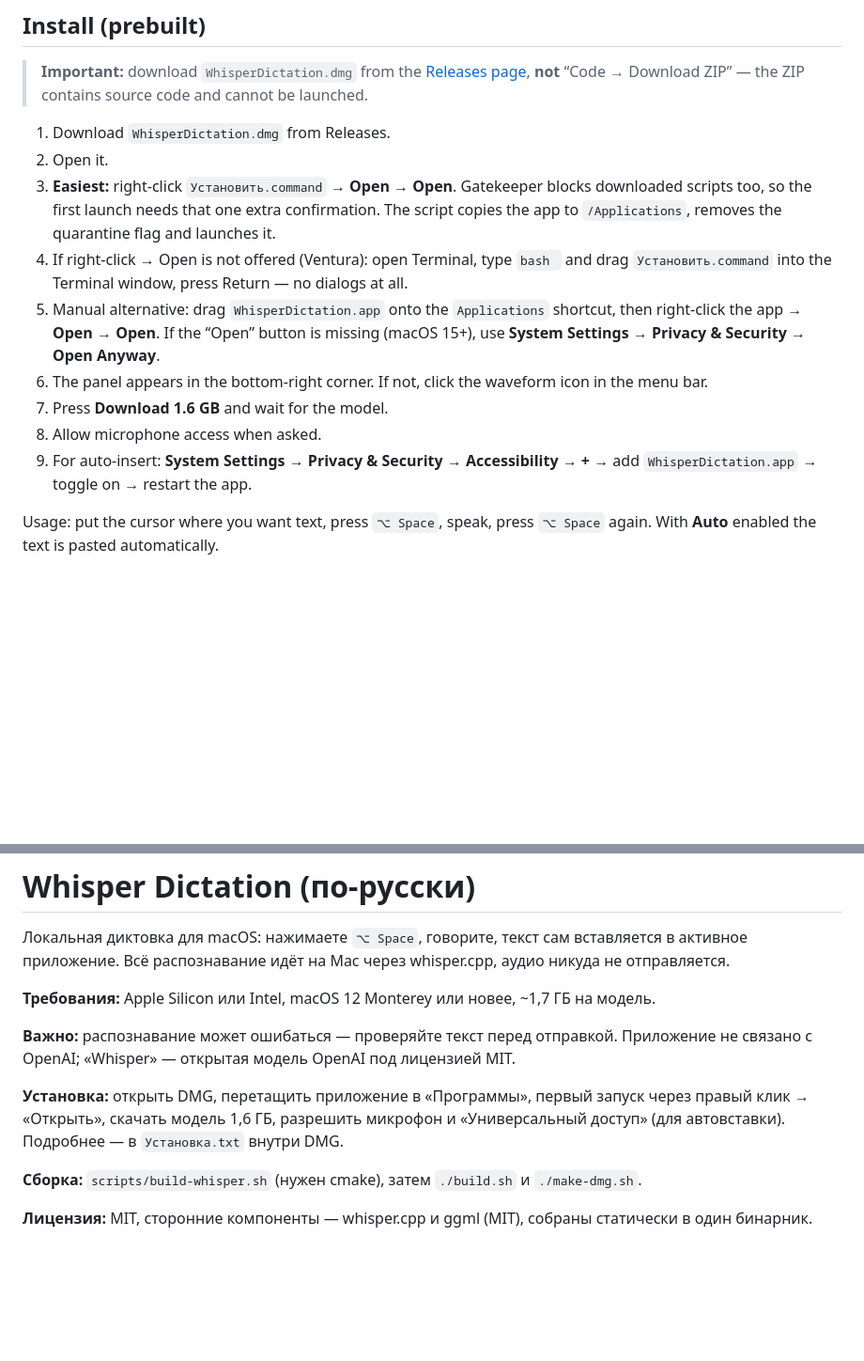
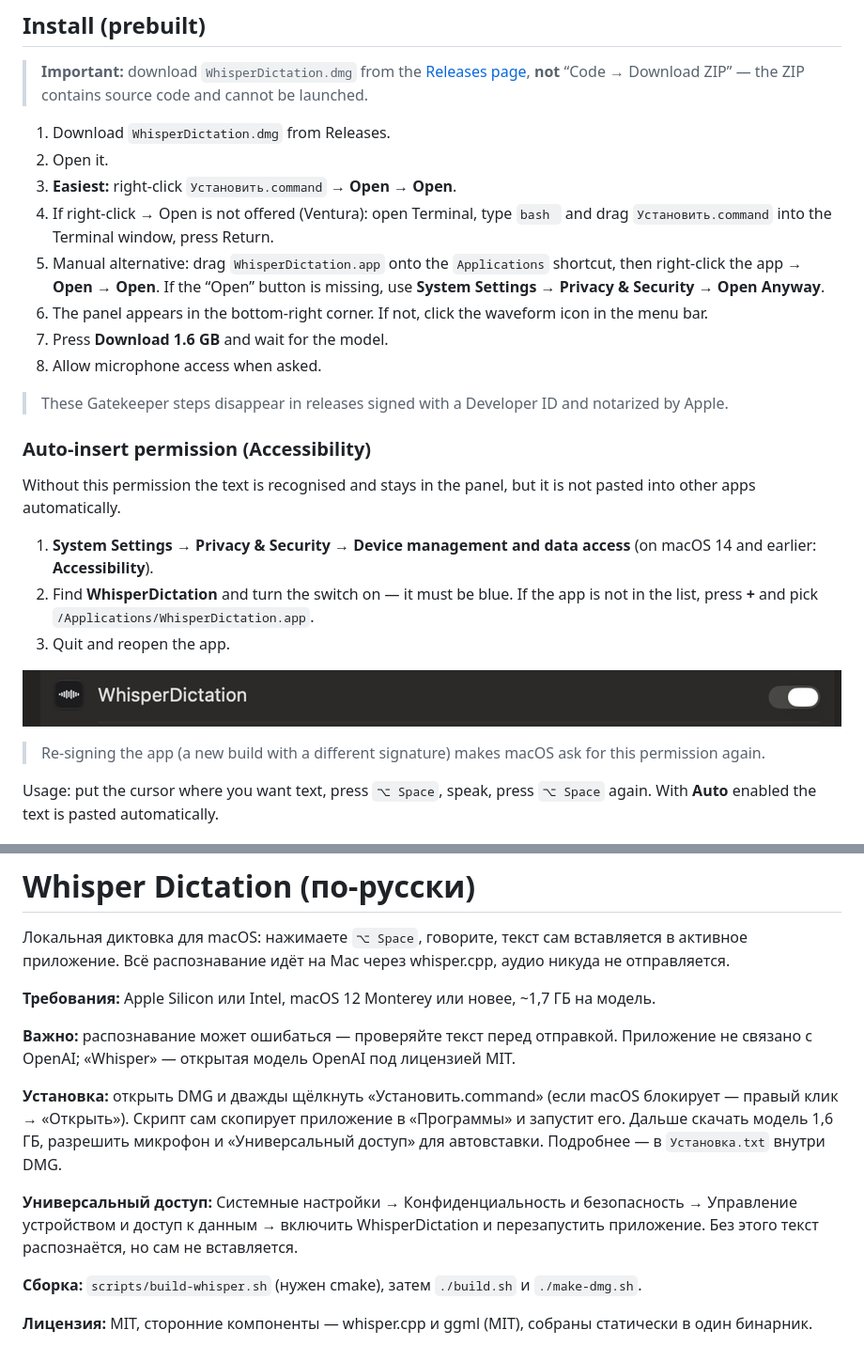
Before and after one commit to gimartynov/whisper-dictation, a Markdown page: README.md, 2 parts joined by grey strips. Shown at 94% size. Drawn GitHub-style; pictures changed too: docs/permissions-accessibility.png (added); blank space fills up the shorter version.

Commit message:
Document Accessibility step with a screenshot
- README: numbered install steps, Accessibility section with image
- docs/permissions-accessibility.png
- Russian summary updated to the one-click installer

```diff
--- a/README.md
+++ b/README.md
@@ -60,22 +60,36 @@ no audio leaves the Mac.
 1. Download `WhisperDictation.dmg` from Releases.
 2. Open it.
 3. **Easiest:** right-click `Установить.command` → **Open** → **Open**.
-   Gatekeeper blocks downloaded scripts too, so the first launch needs that
-   one extra confirmation. The script copies the app to `/Applications`,
-   removes the quarantine flag and launches it.
 4. If right-click → Open is not offered (Ventura): open Terminal, type `bash `
-   and drag `Установить.command` into the Terminal window, press Return —
-   no dialogs at all.
+   and drag `Установить.command` into the Terminal window, press Return.
 5. Manual alternative: drag `WhisperDictation.app` onto the `Applications`
    shortcut, then right-click the app → **Open** → **Open**.
-   If the “Open” button is missing (macOS 15+), use
+   If the “Open” button is missing, use
    **System Settings → Privacy & Security → Open Anyway**.
-4. The panel appears in the bottom-right corner. If not, click the waveform
+6. The panel appears in the bottom-right corner. If not, click the waveform
    icon in the menu bar.
-5. Press **Download 1.6 GB** and wait for the model.
-6. Allow microphone access when asked.
-7. For auto-insert: **System Settings → Privacy & Security → Accessibility → +**
-   → add `WhisperDictation.app` → toggle on → restart the app.
+7. Press **Download 1.6 GB** and wait for the model.
+8. Allow microphone access when asked.
+
+> These Gatekeeper steps disappear in releases signed with a Developer ID and
+> notarized by Apple.
+
+### Auto-insert permission (Accessibility)
+
+Without this permission the text is recognised and stays in the panel, but it
+is not pasted into other apps automatically.
+
+1. **System Settings → Privacy & Security → Device management and data access**
+   (on macOS 14 and earlier: **Accessibility**).
+2. Find **WhisperDictation** and turn the switch on — it must be blue.
+   If the app is not in the list, press **+** and pick
+   `/Applications/WhisperDictation.app`.
+3. Quit and reopen the app.
+
+![Accessibility row for WhisperDictation](docs/permissions-accessibility.png)
+
+> Re-signing the app (a new build with a different signature) makes macOS ask
+> for this permission again.
 
 Usage: put the cursor where you want text, press `⌥ Space`, speak, press
 `⌥ Space` again. With **Auto** enabled the text is pasted automatically.
@@ -208,9 +222,14 @@ whisper.cpp, аудио никуда не отправляется.
 **Важно:** распознавание может ошибаться — проверяйте текст перед отправкой.
 Приложение не связано с OpenAI; «Whisper» — открытая модель OpenAI под лицензией MIT.
 
-**Установка:** открыть DMG, перетащить приложение в «Программы», первый запуск
-через правый клик → «Открыть», скачать модель 1,6 ГБ, разрешить микрофон и
-«Универсальный доступ» (для автовставки). Подробнее — в `Установка.txt` внутри DMG.
+**Установка:** открыть DMG и дважды щёлкнуть «Установить.command» (если macOS
+блокирует — правый клик → «Открыть»). Скрипт сам скопирует приложение в
+«Программы» и запустит его. Дальше скачать модель 1,6 ГБ, разрешить микрофон и
+«Универсальный доступ» для автовставки. Подробнее — в `Установка.txt` внутри DMG.
+
+**Универсальный доступ:** Системные настройки → Конфиденциальность и безопасность
+→ Управление устройством и доступ к данным → включить WhisperDictation и
+перезапустить приложение. Без этого текст распознаётся, но сам не вставляется.
 
 **Сборка:** `scripts/build-whisper.sh` (нужен cmake), затем `./build.sh` и `./make-dmg.sh`.
 
```
Also changed, not shown: 1 other file.
